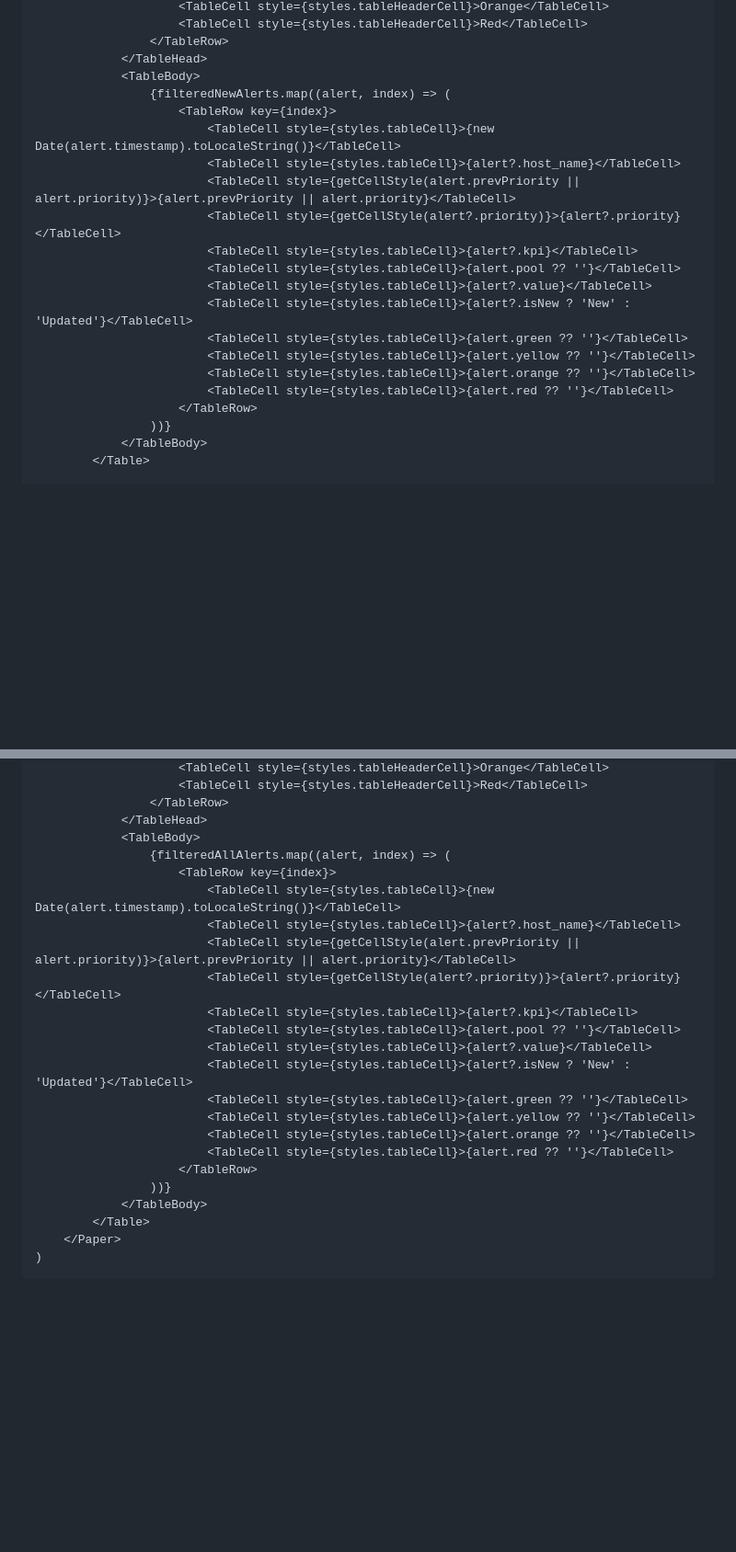
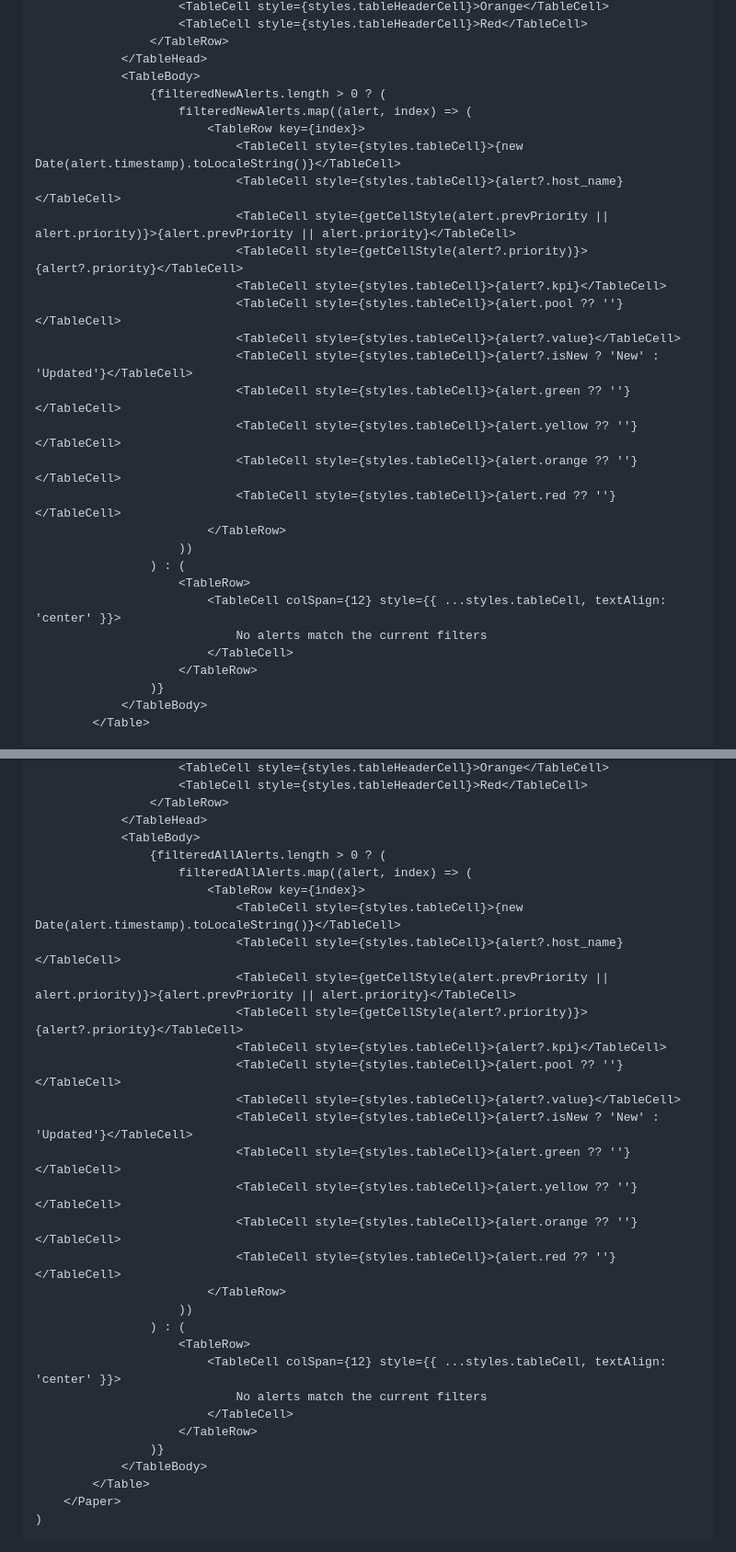
Before and after one commit to narahari27/Javascriptmastered, a Markdown page: README.md, 2 parts joined by grey strips. Shown at 92% size. Drawn GitHub-style; blank space fills up the shorter version.

```diff
--- a/README.md
+++ b/README.md
@@ -439,22 +478,30 @@ const Notifications = () => {
                     </TableRow>
                 </TableHead>
                 <TableBody>
-                    {filteredNewAlerts.map((alert, index) => (
-                        <TableRow key={index}>
-                            <TableCell style={styles.tableCell}>{new Date(alert.timestamp).toLocaleString()}</TableCell>
-                            <TableCell style={styles.tableCell}>{alert?.host_name}</TableCell>
-                            <TableCell style={getCellStyle(alert.prevPriority || alert.priority)}>{alert.prevPriority || alert.priority}</TableCell>
-                            <TableCell style={getCellStyle(alert?.priority)}>{alert?.priority}</TableCell>
-                            <TableCell style={styles.tableCell}>{alert?.kpi}</TableCell>
-                            <TableCell style={styles.tableCell}>{alert.pool ?? ''}</TableCell>
-                            <TableCell style={styles.tableCell}>{alert?.value}</TableCell>
-                            <TableCell style={styles.tableCell}>{alert?.isNew ? 'New' : 'Updated'}</TableCell>
-                            <TableCell style={styles.tableCell}>{alert.green ?? ''}</TableCell>
-                            <TableCell style={styles.tableCell}>{alert.yellow ?? ''}</TableCell>
-                            <TableCell style={styles.tableCell}>{alert.orange ?? ''}</TableCell>
-                            <TableCell style={styles.tableCell}>{alert.red ?? ''}</TableCell>
+                    {filteredNewAlerts.length > 0 ? (
+                        filteredNewAlerts.map((alert, index) => (
+                            <TableRow key={index}>
+                                <TableCell style={styles.tableCell}>{new Date(alert.timestamp).toLocaleString()}</TableCell>
+                                <TableCell style={styles.tableCell}>{alert?.host_name}</TableCell>
+                                <TableCell style={getCellStyle(alert.prevPriority || alert.priority)}>{alert.prevPriority || alert.priority}</TableCell>
+                                <TableCell style={getCellStyle(alert?.priority)}>{alert?.priority}</TableCell>
+                                <TableCell style={styles.tableCell}>{alert?.kpi}</TableCell>
+                                <TableCell style={styles.tableCell}>{alert.pool ?? ''}</TableCell>
+                                <TableCell style={styles.tableCell}>{alert?.value}</TableCell>
+                                <TableCell style={styles.tableCell}>{alert?.isNew ? 'New' : 'Updated'}</TableCell>
+                                <TableCell style={styles.tableCell}>{alert.green ?? ''}</TableCell>
+                                <TableCell style={styles.tableCell}>{alert.yellow ?? ''}</TableCell>
+                                <TableCell style={styles.tableCell}>{alert.orange ?? ''}</TableCell>
+                                <TableCell style={styles.tableCell}>{alert.red ?? ''}</TableCell>
+                            </TableRow>
+                        ))
+                    ) : (
+                        <TableRow>
+                            <TableCell colSpan={12} style={{ ...styles.tableCell, textAlign: 'center' }}>
+                                No alerts match the current filters
+                            </TableCell>
                         </TableRow>
-                    ))}
+                    )}
                 </TableBody>
             </Table>
 
@@ -478,22 +525,30 @@ const Notifications = () => {
                     </TableRow>
                 </TableHead>
                 <TableBody>
-                    {filteredAllAlerts.map((alert, index) => (
-                        <TableRow key={index}>
-                            <TableCell style={styles.tableCell}>{new Date(alert.timestamp).toLocaleString()}</TableCell>
-                            <TableCell style={styles.tableCell}>{alert?.host_name}</TableCell>
-                            <TableCell style={getCellStyle(alert.prevPriority || alert.priority)}>{alert.prevPriority || alert.priority}</TableCell>
-                            <TableCell style={getCellStyle(alert?.priority)}>{alert?.priority}</TableCell>
-                            <TableCell style={styles.tableCell}>{alert?.kpi}</TableCell>
-                            <TableCell style={styles.tableCell}>{alert.pool ?? ''}</TableCell>
-                            <TableCell style={styles.tableCell}>{alert?.value}</TableCell>
-                            <TableCell style={styles.tableCell}>{alert?.isNew ? 'New' : 'Updated'}</TableCell>
-                            <TableCell style={styles.tableCell}>{alert.green ?? ''}</TableCell>
-                            <TableCell style={styles.tableCell}>{alert.yellow ?? ''}</TableCell>
-                            <TableCell style={styles.tableCell}>{alert.orange ?? ''}</TableCell>
-                            <TableCell style={styles.tableCell}>{alert.red ?? ''}</TableCell>
+                    {filteredAllAlerts.length > 0 ? (
+                        filteredAllAlerts.map((alert, index) => (
+                            <TableRow key={index}>
+                                <TableCell style={styles.tableCell}>{new Date(alert.timestamp).toLocaleString()}</TableCell>
+                                <TableCell style={styles.tableCell}>{alert?.host_name}</TableCell>
+                                <TableCell style={getCellStyle(alert.prevPriority || alert.priority)}>{alert.prevPriority || alert.priority}</TableCell>
+                                <TableCell style={getCellStyle(alert?.priority)}>{alert?.priority}</TableCell>
+                                <TableCell style={styles.tableCell}>{alert?.kpi}</TableCell>
+                                <TableCell style={styles.tableCell}>{alert.pool ?? ''}</TableCell>
+                                <TableCell style={styles.tableCell}>{alert?.value}</TableCell>
+                                <TableCell style={styles.tableCell}>{alert?.isNew ? 'New' : 'Updated'}</TableCell>
+                                <TableCell style={styles.tableCell}>{alert.green ?? ''}</TableCell>
+                                <TableCell style={styles.tableCell}>{alert.yellow ?? ''}</TableCell>
+                                <TableCell style={styles.tableCell}>{alert.orange ?? ''}</TableCell>
+                                <TableCell style={styles.tableCell}>{alert.red ?? ''}</TableCell>
+                            </TableRow>
+                        ))
+                    ) : (
+                        <TableRow>
+                            <TableCell colSpan={12} style={{ ...styles.tableCell, textAlign: 'center' }}>
+                                No alerts match the current filters
+                            </TableCell>
                         </TableRow>
-                    ))}
+                    )}
                 </TableBody>
             </Table>
         </Paper>
```
Also changed, not shown: other parts of README.md (+109 -70 lines).
